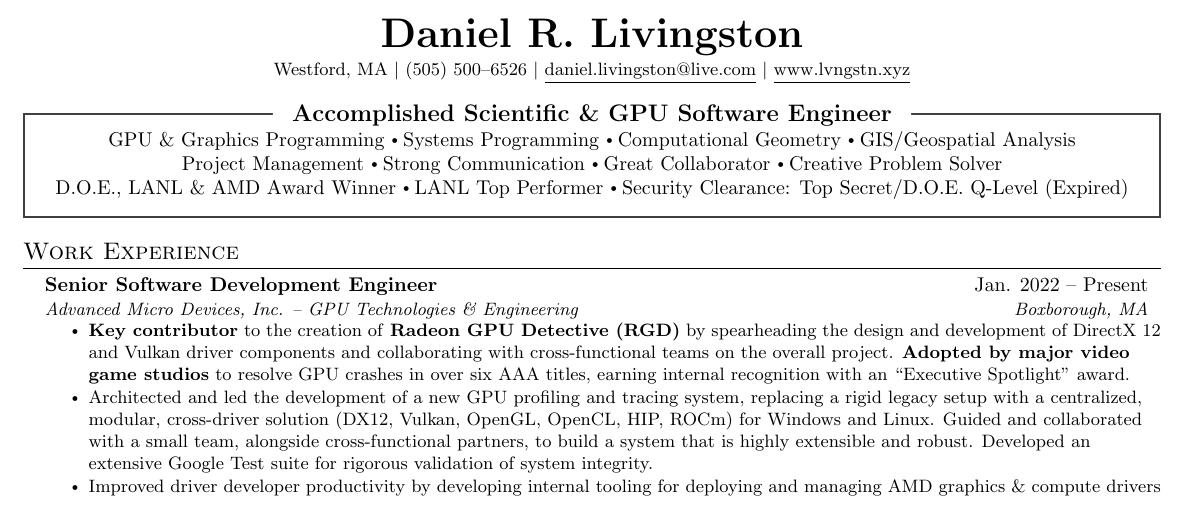
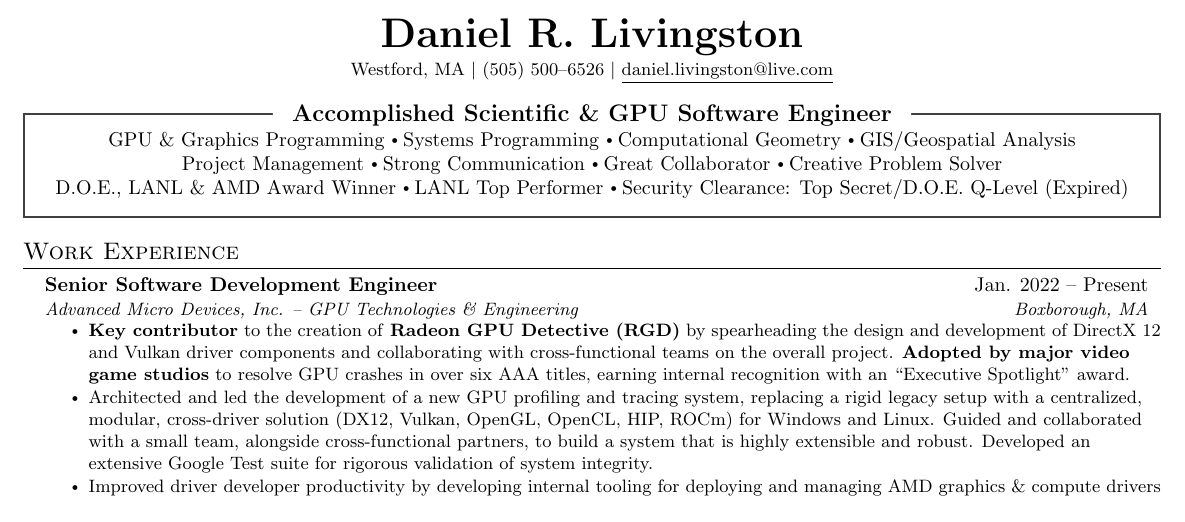
Before and after one commit to daniellivingston/resume, a LaTeX CV (resume/main.tex, which reads resume/src/header.tex): part of the page, cut so that both start at the same text. Compiled offline with pdfLaTeX.

Commit message:
remove website again

```diff
--- a/resume/src/header.tex
+++ b/resume/src/header.tex
@@ -29,8 +29,8 @@
     \textbf{\huge \scshape \fullname} \\ \vspace{3pt}
     \small \city \ $|$
     \small \phone \ $|$
-    \href{\emaillink}{\underline{\emailtext}} $|$
-    \href{\websitelink}{\underline{\websitetext}}
+    \href{\emaillink}{\underline{\emailtext}} % $|$
+    % \href{\websitelink}{\underline{\websitetext}}
 \end{center}
 
 
```
